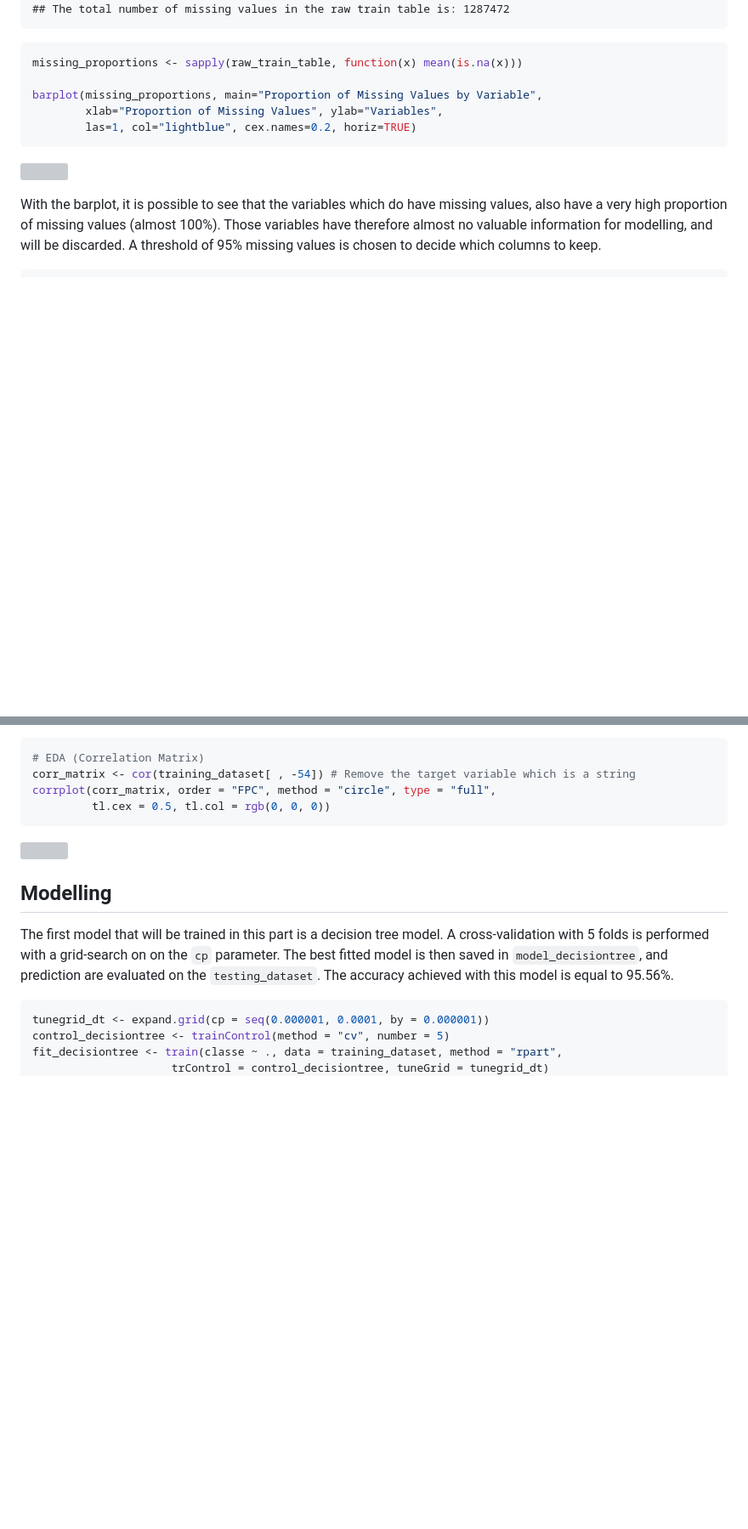
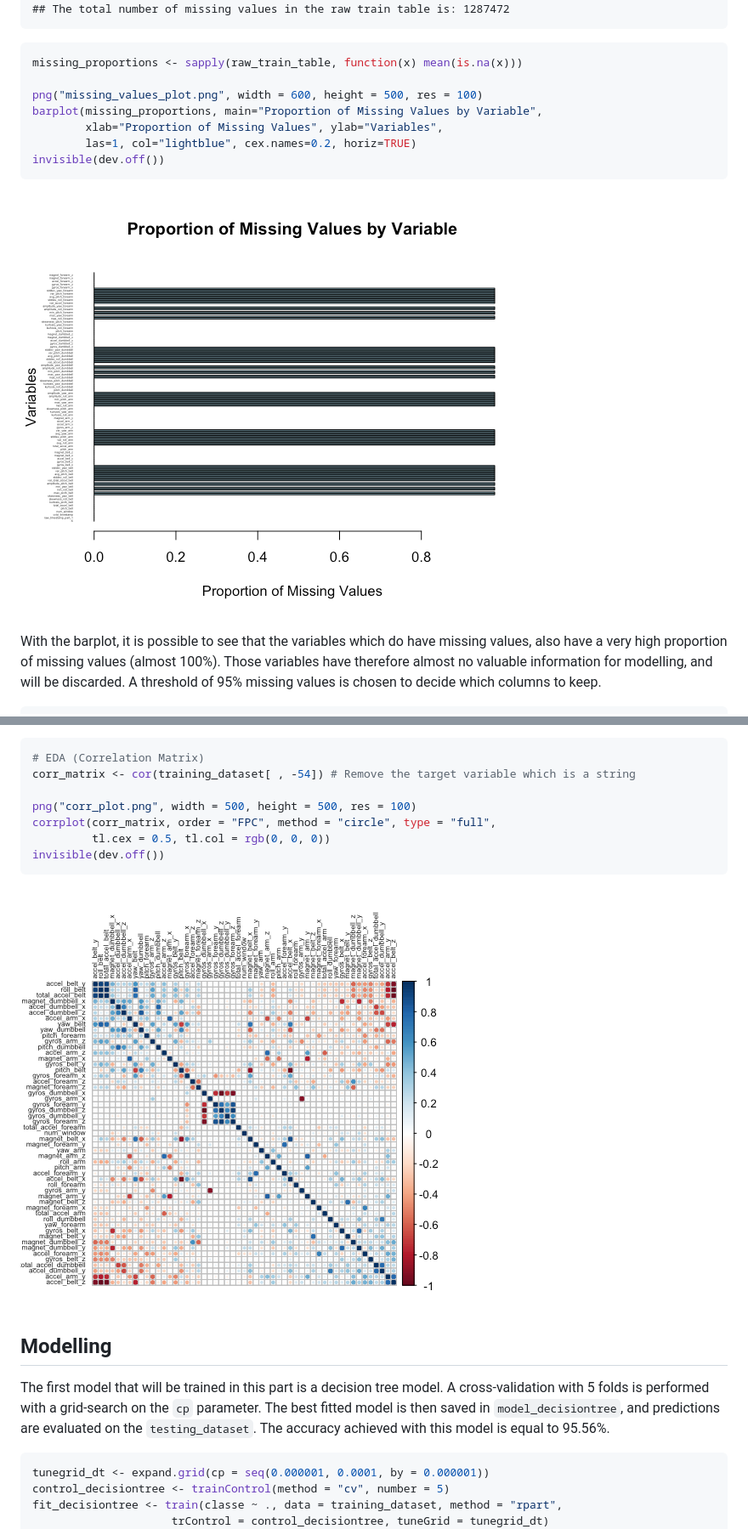
Before and after one commit to lavender-cherimoya/Peer-graded-Assignment-Prediction-Assignment-Writeup, a Markdown page: PredictionAssignment.md, 2 parts joined by grey strips. Shown: that part at 85% size. GitHub-like rendering; pictures changed too: corr_plot.png (added), missing_values_plot.png (added); blank space fills up the shorter version; grey boxes are pictures that could not be loaded.

Commit message:
Update + plots integrated into md file

````diff
--- a/PredictionAssignment.md
+++ b/PredictionAssignment.md
@@ -58,12 +58,14 @@ cat("The dimension of the raw train table is:", dim(raw_train_table), "\nThe dim
 ```r
 missing_proportions <- sapply(raw_train_table, function(x) mean(is.na(x)))
 
+png("missing_values_plot.png", width = 600, height = 500, res = 100)
 barplot(missing_proportions, main="Proportion of Missing Values by Variable",
         xlab="Proportion of Missing Values", ylab="Variables",
         las=1, col="lightblue", cex.names=0.2, horiz=TRUE)
+invisible(dev.off())
 ```
 
-![](PredictionAssignment_files/figure-html/EDA1-1.png)<!-- -->
+![](missing_values_plot.png)
 
 With the barplot, it is possible to see that the variables which do have missing values, also have a very high proportion of missing values (almost 100%). Those variables have therefore almost no valuable information for modelling, and will be discarded. A threshold of 95% missing values is chosen to decide which columns to keep.
 
@@ -170,15 +172,18 @@ The data is now ready for analysis as well as for modelling. A quick correlation
 ```r
 # EDA (Correlation Matrix)
 corr_matrix <- cor(training_dataset[ , -54]) # Remove the target variable which is a string
+
+png("corr_plot.png", width = 500, height = 500, res = 100)
 corrplot(corr_matrix, order = "FPC", method = "circle", type = "full",
          tl.cex = 0.5, tl.col = rgb(0, 0, 0))
+invisible(dev.off())
 ```
 
-![](PredictionAssignment_files/figure-html/correlation-1.png)<!-- -->
+![](corr_plot.png)
 
 ## Modelling
 
-The first model that will be trained in this part is a decision tree model. A cross-validation with 5 folds is performed with a grid-search on on the `cp` parameter. The best fitted model is then saved in `model_decisiontree`, and prediction are evaluated on the `testing_dataset`. The accuracy achieved with this model is equal to 95.56%.
+The first model that will be trained in this part is a decision tree model. A cross-validation with 5 folds is performed with a grid-search on the `cp` parameter. The best fitted model is then saved in `model_decisiontree`, and predictions are evaluated on the `testing_dataset`. The accuracy achieved with this model is equal to 95.56%.
 
 
 ```r
````
Also changed, not shown: other parts of PredictionAssignment.md (+1 -1 lines), 2 other files.
